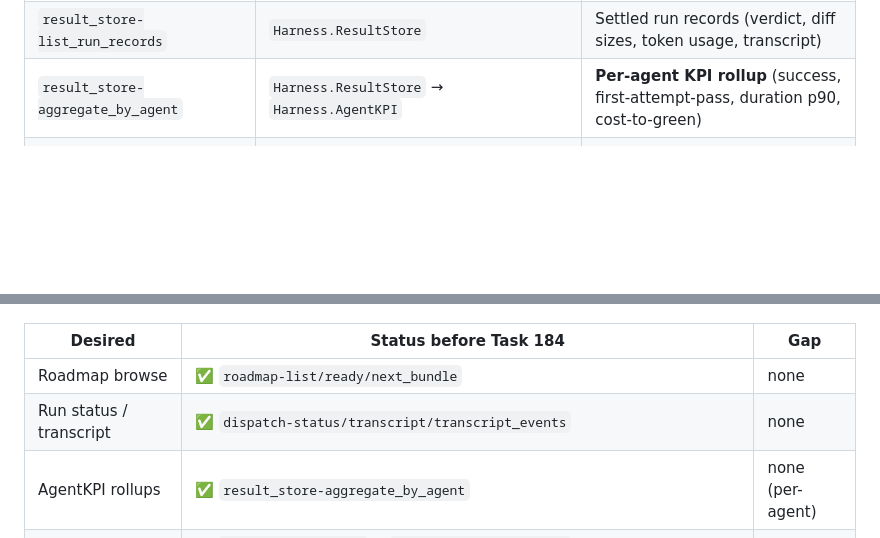
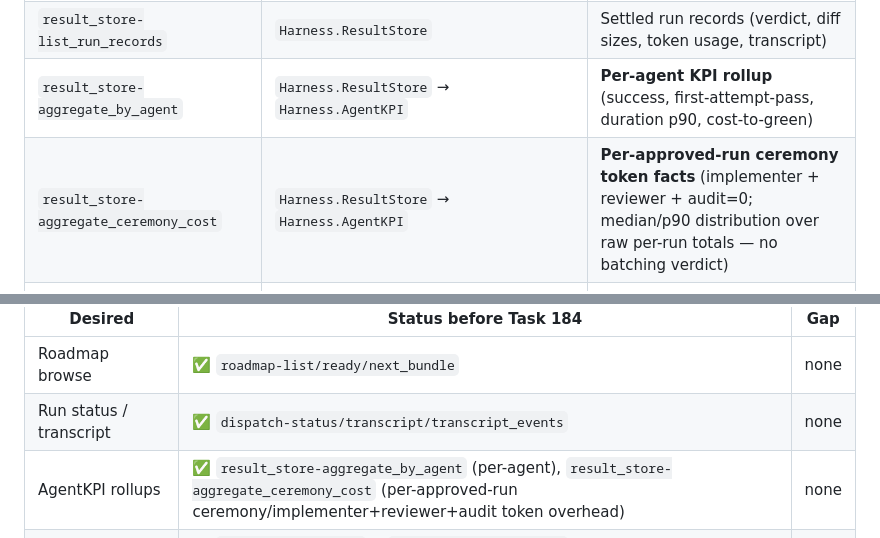
Before and after one commit to ZenHive/harness, a Markdown page: docs/orchestrator-surface-inventory.md, 2 parts joined by grey strips. Drawn GitHub-style; blank space fills up the shorter version.

```diff
--- a/docs/orchestrator-surface-inventory.md
+++ b/docs/orchestrator-surface-inventory.md
@@ -33,6 +33,7 @@ Reachable over MCP/chat (JSON scalars only). Grouped by orchestrator intent.
 | `dispatch-verdict_detail` | `Harness.ResultStore` | Settled-run reviewer verdict / report / ratings |
 | `result_store-list_run_records` | `Harness.ResultStore` | Settled run records (verdict, diff sizes, token usage, transcript) |
 | `result_store-aggregate_by_agent` | `Harness.ResultStore` → `Harness.AgentKPI` | **Per-agent KPI rollup** (success, first-attempt-pass, duration p90, cost-to-green) |
+| `result_store-aggregate_ceremony_cost` | `Harness.ResultStore` → `Harness.AgentKPI` | **Per-approved-run ceremony token facts** (implementer + reviewer + audit=0; median/p90 distribution over raw per-run totals — no batching verdict) |
 | `result_store-get_capability_score` / `result_store-list_capability_scores` | `Harness.ResultStore` | **Legacy CapabilityScore cells** (import-only round-trip for historical term data; active routing uses the scout assessment) |
 | `dispatch-recommend` | `Harness.Dispatch.recommend/2` + `Harness.CapabilityScore.recommend/2` | Per-facet scout assessment match: returns scout's winner + reasoning for the task's `review_facets` (`:exploit`), or `:explore`/fallback when unmeasured or no assessment yet. `dispatch-assess_facets` triggers a fresh scout pass. |
 | `project_registry-list` / `project_registry-lookup` | `Harness.ProjectRegistry` | Discover registered projects + config |
@@ -69,7 +70,7 @@ hold/steer/resume · project registration (write).
 |---|---|---|
 | Roadmap browse | ✅ `roadmap-list/ready/next_bundle` | none |
 | Run status / transcript | ✅ `dispatch-status/transcript/transcript_events` | none |
-| AgentKPI rollups | ✅ `result_store-aggregate_by_agent` | none (per-agent) |
+| AgentKPI rollups | ✅ `result_store-aggregate_by_agent` (per-agent), `result_store-aggregate_ceremony_cost` (per-approved-run ceremony/implementer+reviewer+audit token overhead) | none |
 | Capability (scout) routing | ✅ `dispatch-recommend` + `dispatch-assess_facets` (scout per-facet assessment); legacy cells via `result_store-*_capability_score` for import | none |
 | Project / registry listing | ✅ `project_registry-list/lookup` | none |
 | Dispatch | ✅ `dispatch-task/await/bundle/compare` | none |
```
Also changed, not shown: .audit/ccd4e41.md (added, +44 -0 lines), CHANGELOG.md (+4 -0 lines).
